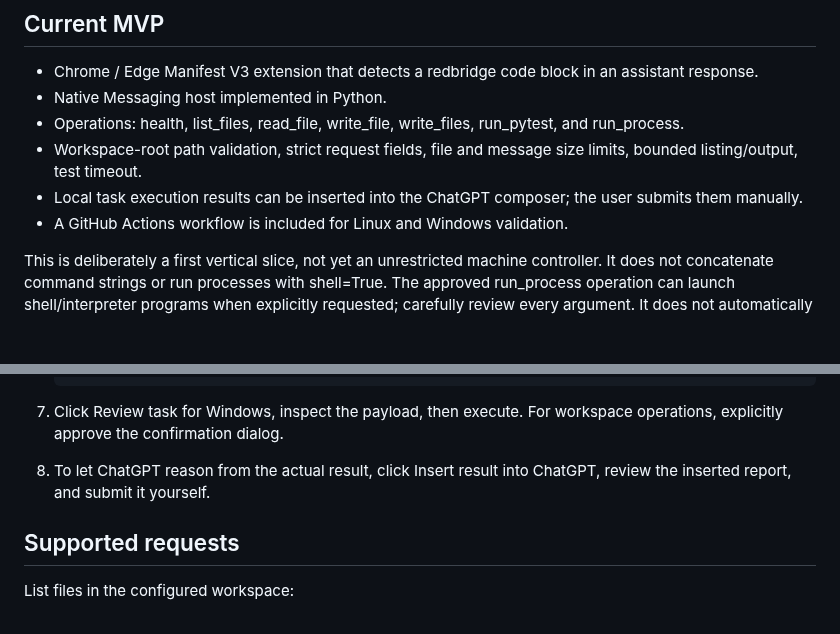
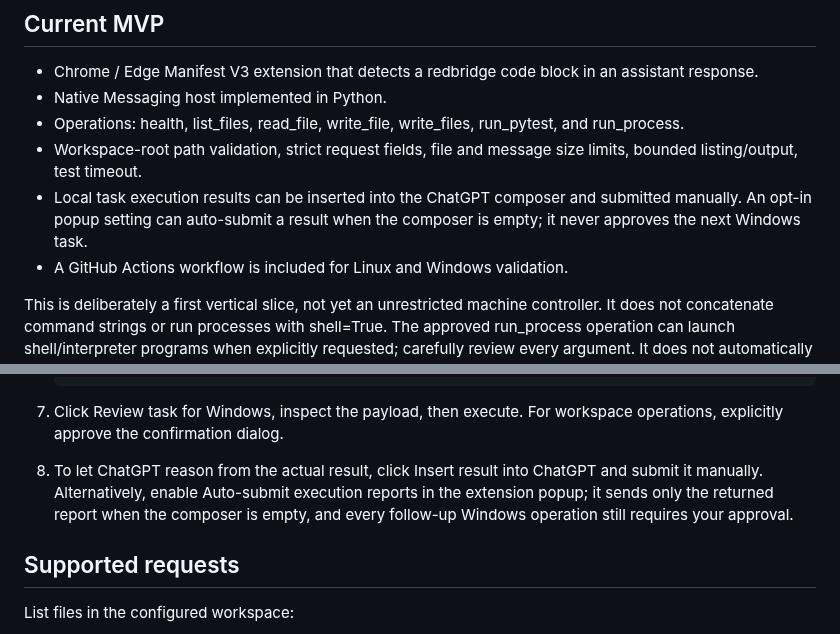
Before and after one commit to hashin9973-ux/idk, a Markdown page: README.md, 2 parts joined by grey strips. GitHub-like rendering; blank space fills up the shorter version.

Commit message:
Document opt-in result auto-submit behavior

````diff
--- a/README.md
+++ b/README.md
@@ -8,7 +8,7 @@ A prototype extension and Windows companion for an existing ChatGPT conversation
 - Native Messaging host implemented in Python.
 - Operations: health, list_files, read_file, write_file, write_files, run_pytest, and run_process.
 - Workspace-root path validation, strict request fields, file and message size limits, bounded listing/output, test timeout.
-- Local task execution results can be inserted into the ChatGPT composer; the user submits them manually.
+- Local task execution results can be inserted into the ChatGPT composer and submitted manually. An opt-in popup setting can auto-submit a result when the composer is empty; it never approves the next Windows task.
 - A GitHub Actions workflow is included for Linux and Windows validation.
 
 This is deliberately a first vertical slice, not yet an unrestricted machine controller. It does not concatenate command strings or run processes with shell=True. The approved run_process operation can launch shell/interpreter programs when explicitly requested; carefully review every argument. It does not automatically submit follow-up messages.
@@ -32,7 +32,7 @@ This is deliberately a first vertical slice, not yet an unrestricted machine con
    ```
 
 7. Click Review task for Windows, inspect the payload, then execute. For workspace operations, explicitly approve the confirmation dialog.
-8. To let ChatGPT reason from the actual result, click Insert result into ChatGPT, review the inserted report, and submit it yourself.
+8. To let ChatGPT reason from the actual result, click Insert result into ChatGPT and submit it manually. Alternatively, enable Auto-submit execution reports in the extension popup; it sends only the returned report when the composer is empty, and every follow-up Windows operation still requires your approval.
 
 ## Supported requests
 
````
